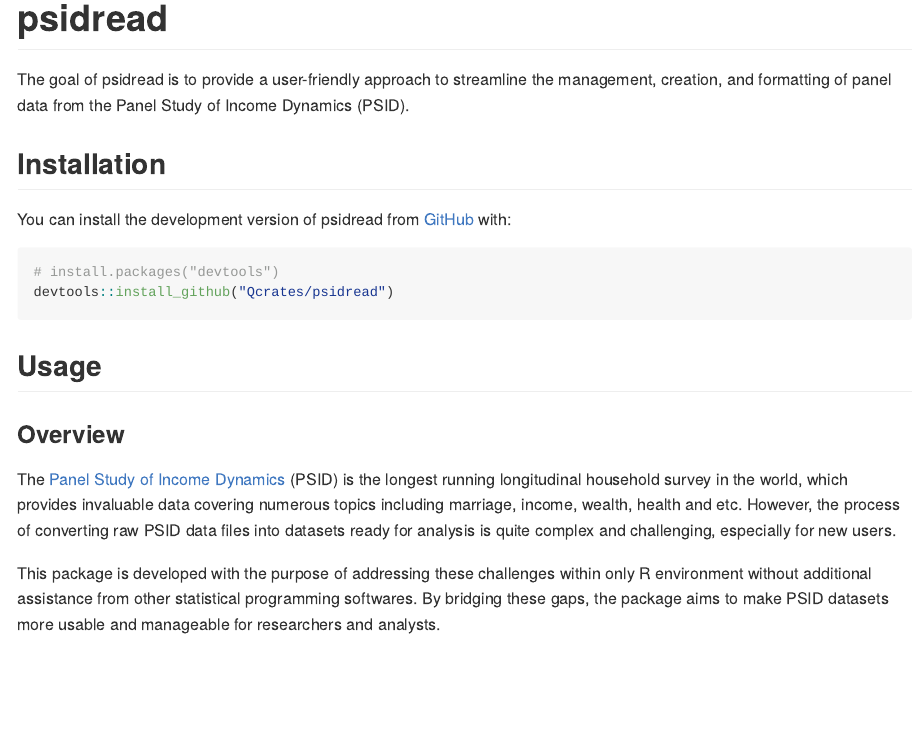
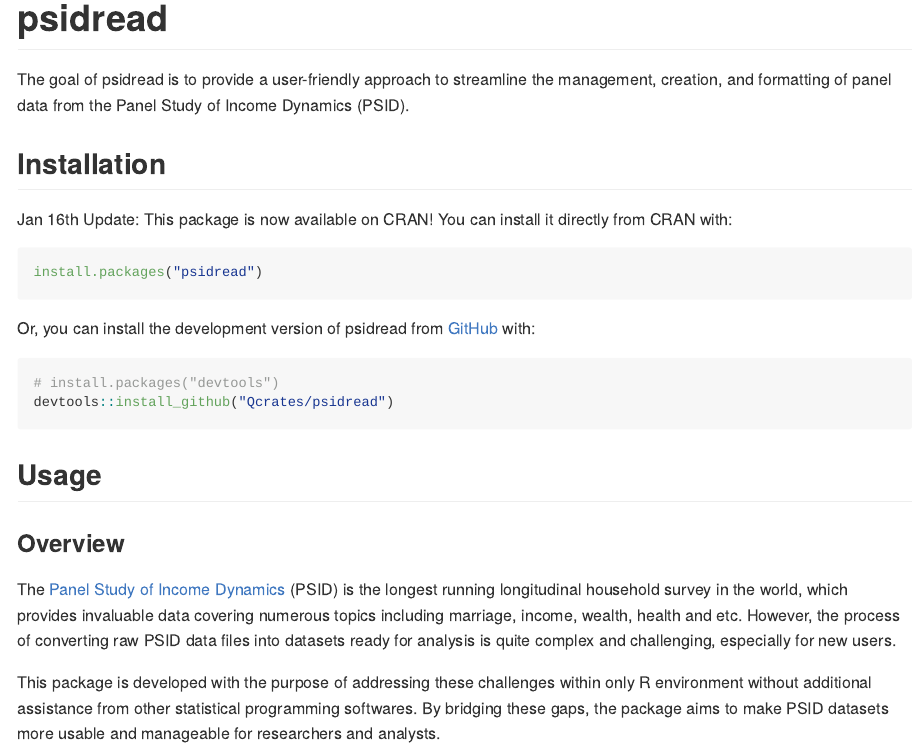
Before and after one commit to Qcrates/psidread, an R Markdown document (README.Rmd): the page in a window 1100 px wide, from its top. The pictures show the output file README.md that the author committed with the source, drawn offline in the style of GitHub; long lines of code are wrapped.

Commit message:
Update CRAN download

````diff
--- a/README.Rmd
+++ b/README.Rmd
@@ -23,7 +23,13 @@
 
 ## Installation
 
-You can install the development version of psidread from [GitHub](https://github.com/) with:
+Jan 16th Update: This package is now available on CRAN! You can install it directly from CRAN with:
+
+``` {.r .R}
+install.packages("psidread")
+```
+
+Or, you can install the development version of psidread from [GitHub](https://github.com/) with:
 
 ``` r
 # install.packages("devtools")
````
Also changed, not shown: README.md, README.Rmd (2 more changed lines), 1 other file.
